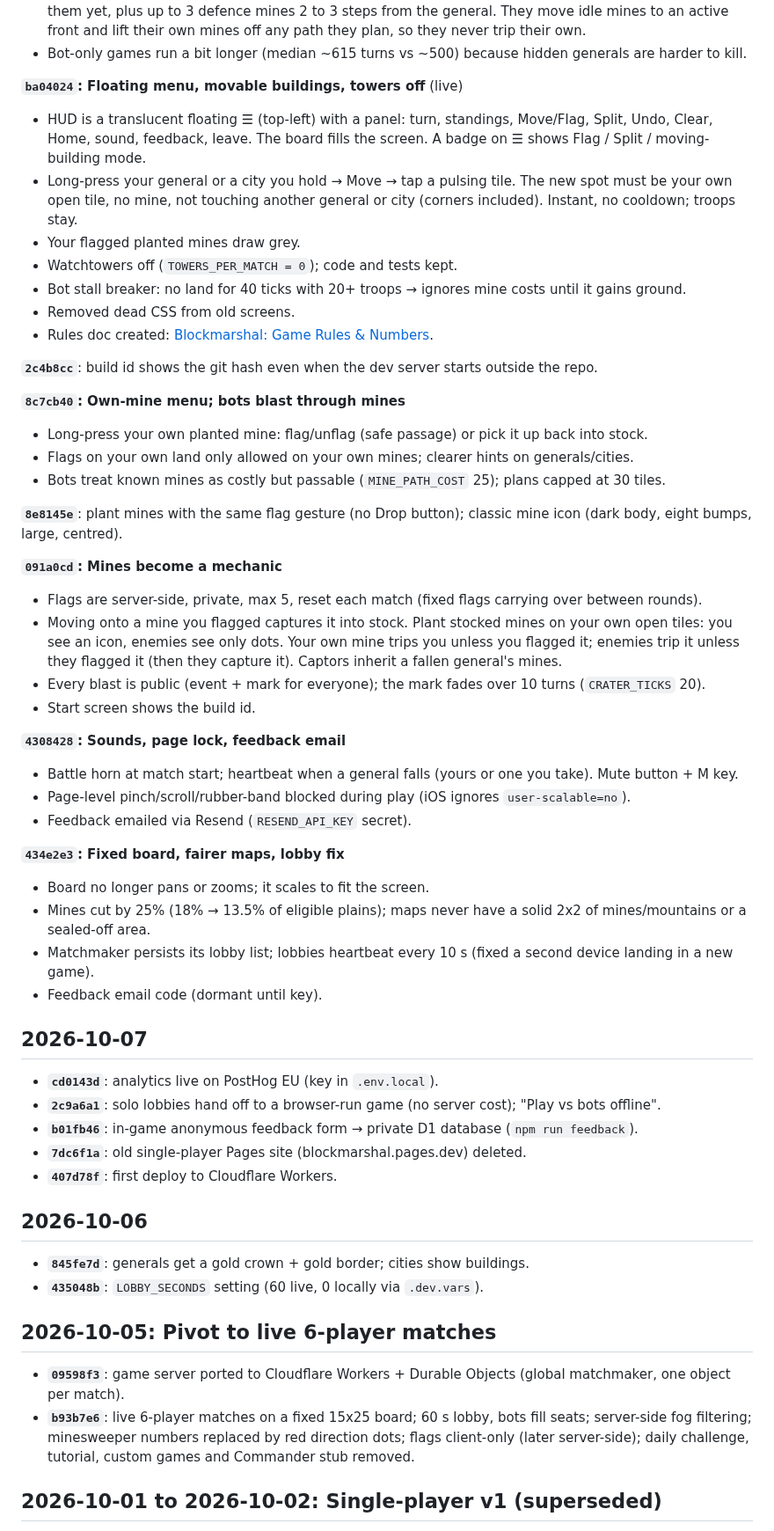
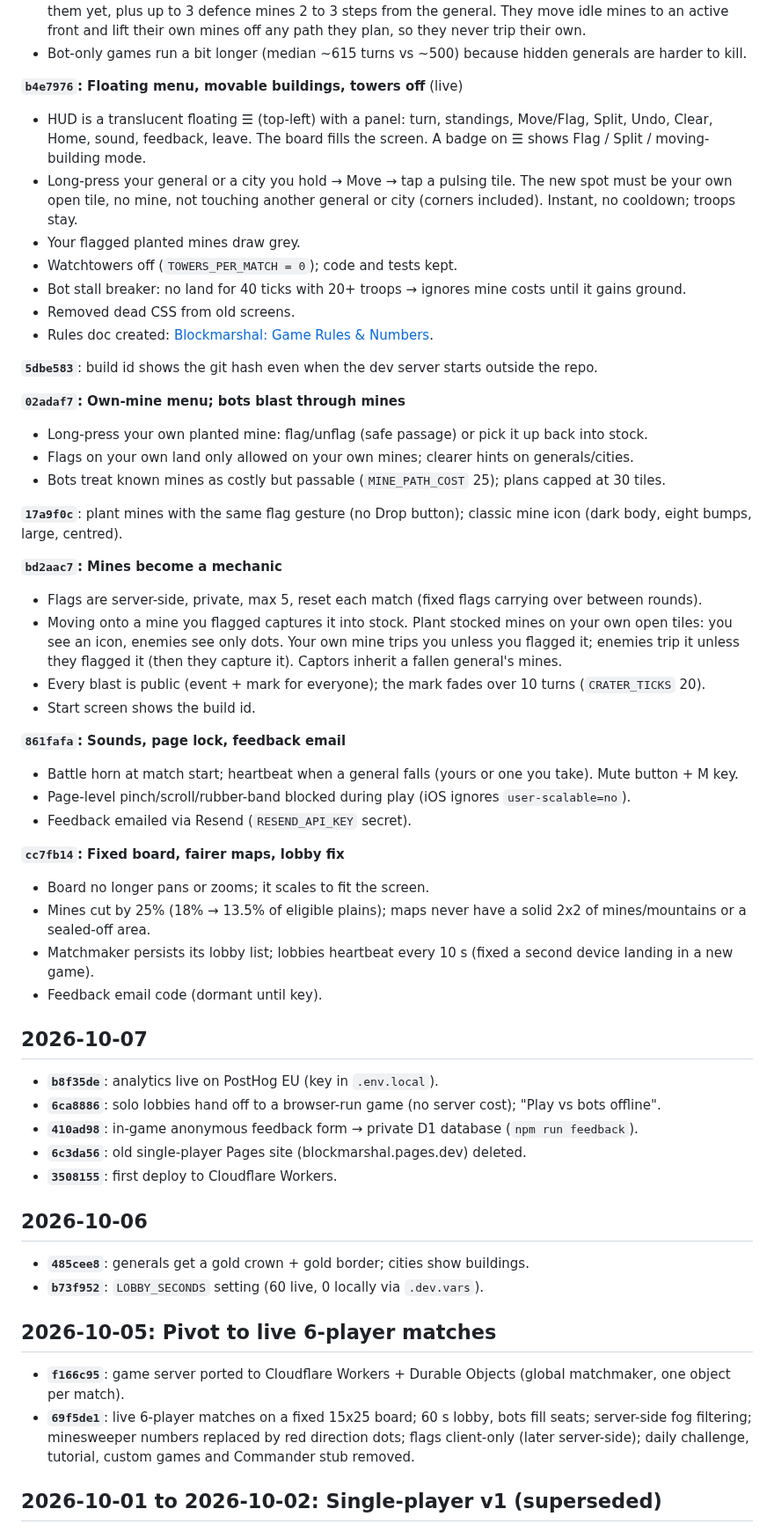
Before and after one commit to NigelRodgers/blockmarshal, a Markdown page: CHANGELOG.md, the part around one of its changes. Shown at 88% size. Rendered like a GitHub page.

```diff
--- a/CHANGELOG.md
+++ b/CHANGELOG.md
@@ -72,7 +78,7 @@ Newest first. Build ids match the `Build <hash>` line on the start screen. Live:
 - Bots use mines: they flag known mines on their border (between plans, not mid-march) and walk onto them to capture them. They plant ambush traps one row behind the front, where enemy dots can't see them yet, plus up to 3 defence mines 2 to 3 steps from the general. They move idle mines to an active front and lift their own mines off any path they plan, so they never trip their own.
 - Bot-only games run a bit longer (median ~615 turns vs ~500) because hidden generals are harder to kill.
 
-**`ba04024`: Floating menu, movable buildings, towers off** (live)
+**`b4e7976`: Floating menu, movable buildings, towers off** (live)
 - HUD is a translucent floating ☰ (top-left) with a panel: turn, standings, Move/Flag, Split, Undo, Clear, Home, sound, feedback, leave. The board fills the screen. A badge on ☰ shows Flag / Split / moving-building mode.
 - Long-press your general or a city you hold → Move → tap a pulsing tile. The new spot must be your own open tile, no mine, not touching another general or city (corners included). Instant, no cooldown; troops stay.
 - Your flagged planted mines draw grey.
@@ -81,27 +87,27 @@ Newest first. Build ids match the `Build <hash>` line on the start screen. Live:
 - Removed dead CSS from old screens.
 - Rules doc created: [Blockmarshal: Game Rules & Numbers](https://claude.ai/code/artifact/e88a1b81-7a45-4e71-872f-f065ac6019a5).
 
-**`2c4b8cc`**: build id shows the git hash even when the dev server starts outside the repo.
+**`5dbe583`**: build id shows the git hash even when the dev server starts outside the repo.
 
-**`8c7cb40`: Own-mine menu; bots blast through mines**
+**`02adaf7`: Own-mine menu; bots blast through mines**
 - Long-press your own planted mine: flag/unflag (safe passage) or pick it up back into stock.
 - Flags on your own land only allowed on your own mines; clearer hints on generals/cities.
 - Bots treat known mines as costly but passable (`MINE_PATH_COST` 25); plans capped at 30 tiles.
 
-**`8e8145e`**: plant mines with the same flag gesture (no Drop button); classic mine icon (dark body, eight bumps, large, centred).
+**`17a9f0c`**: plant mines with the same flag gesture (no Drop button); classic mine icon (dark body, eight bumps, large, centred).
 
-**`091a0cd`: Mines become a mechanic**
+**`bd2aac7`: Mines become a mechanic**
 - Flags are server-side, private, max 5, reset each match (fixed flags carrying over between rounds).
 - Moving onto a mine you flagged captures it into stock. Plant stocked mines on your own open tiles: you see an icon, enemies see only dots. Your own mine trips you unless you flagged it; enemies trip it unless they flagged it (then they capture it). Captors inherit a fallen general's mines.
 - Every blast is public (event + mark for everyone); the mark fades over 10 turns (`CRATER_TICKS` 20).
 - Start screen shows the build id.
 
-**`4308428`: Sounds, page lock, feedback email**
+**`861fafa`: Sounds, page lock, feedback email**
 - Battle horn at match start; heartbeat when a general falls (yours or one you take). Mute button + M key.
 - Page-level pinch/scroll/rubber-band blocked during play (iOS ignores `user-scalable=no`).
 - Feedback emailed via Resend (`RESEND_API_KEY` secret).
 
-**`434e2e3`: Fixed board, fairer maps, lobby fix**
+**`cc7fb14`: Fixed board, fairer maps, lobby fix**
 - Board no longer pans or zooms; it scales to fit the screen.
 - Mines cut by 25% (18% → 13.5% of eligible plains); maps never have a solid 2x2 of mines/mountains or a sealed-off area.
 - Matchmaker persists its lobby list; lobbies heartbeat every 10 s (fixed a second device landing in a new game).
@@ -109,21 +115,21 @@ Newest first. Build ids match the `Build <hash>` line on the start screen. Live:
 
 ## 2026-10-07
 
-- **`cd0143d`**: analytics live on PostHog EU (key in `.env.local`).
-- **`2c9a6a1`**: solo lobbies hand off to a browser-run game (no server cost); "Play vs bots offline".
-- **`b01fb46`**: in-game anonymous feedback form → private D1 database (`npm run feedback`).
-- **`7dc6f1a`**: old single-player Pages site (blockmarshal.pages.dev) deleted.
-- **`407d78f`**: first deploy to Cloudflare Workers.
+- **`b8f35de`**: analytics live on PostHog EU (key in `.env.local`).
+- **`6ca8886`**: solo lobbies hand off to a browser-run game (no server cost); "Play vs bots offline".
+- **`410ad98`**: in-game anonymous feedback form → private D1 database (`npm run feedback`).
+- **`6c3da56`**: old single-player Pages site (blockmarshal.pages.dev) deleted.
+- **`3508155`**: first deploy to Cloudflare Workers.
 
 ## 2026-10-06
 
-- **`845fe7d`**: generals get a gold crown + gold border; cities show buildings.
-- **`435048b`**: `LOBBY_SECONDS` setting (60 live, 0 locally via `.dev.vars`).
+- **`485cee8`**: generals get a gold crown + gold border; cities show buildings.
+- **`b73f952`**: `LOBBY_SECONDS` setting (60 live, 0 locally via `.dev.vars`).
 
 ## 2026-10-05: Pivot to live 6-player matches
 
-- **`09598f3`**: game server ported to Cloudflare Workers + Durable Objects (global matchmaker, one object per match).
-- **`b93b7e6`**: live 6-player matches on a fixed 15x25 board; 60 s lobby, bots fill seats; server-side fog filtering; minesweeper numbers replaced by red direction dots; flags client-only (later server-side); daily challenge, tutorial, custom games and Commander stub removed.
+- **`f166c95`**: game server ported to Cloudflare Workers + Durable Objects (global matchmaker, one object per match).
+- **`69f5de1`**: live 6-player matches on a fixed 15x25 board; 60 s lobby, bots fill seats; server-side fog filtering; minesweeper numbers replaced by red direction dots; flags client-only (later server-side); daily challenge, tutorial, custom games and Commander stub removed.
 
 ## 2026-10-01 to 2026-10-02: Single-player v1 (superseded)
 
```
Also changed, not shown: other parts of CHANGELOG.md (+27 -21 lines), CLAUDE.md (+2 -2 lines), docs/history-rewrite.md (added, +73 -0 lines).
